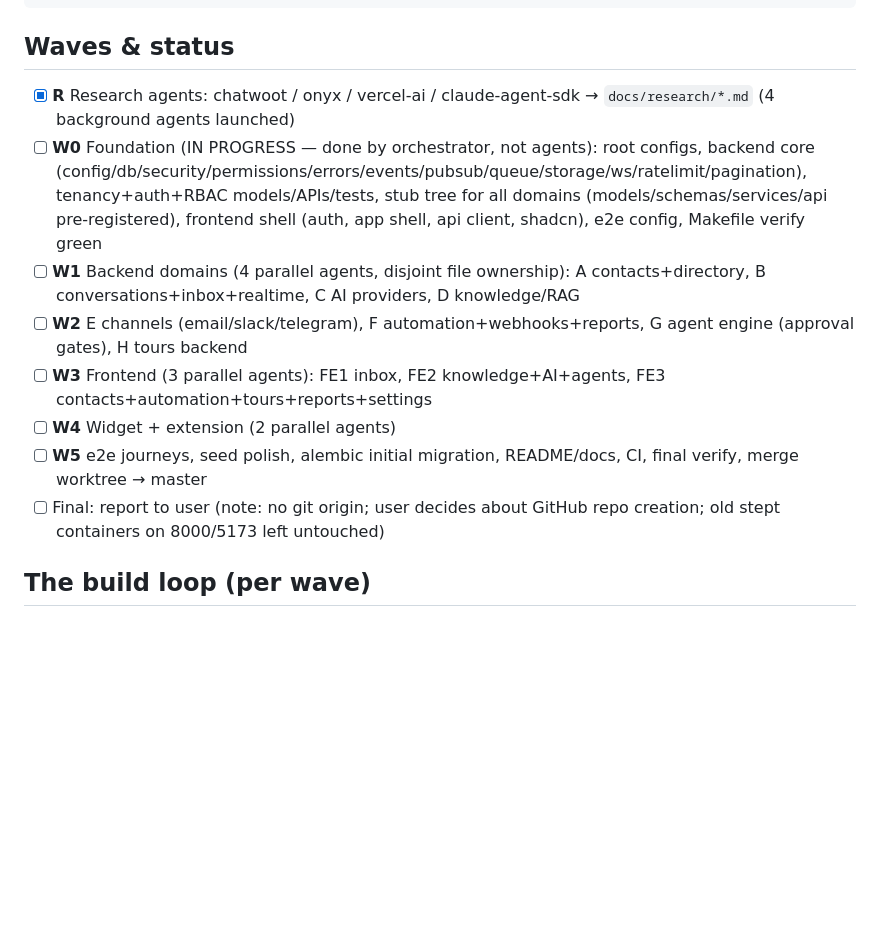
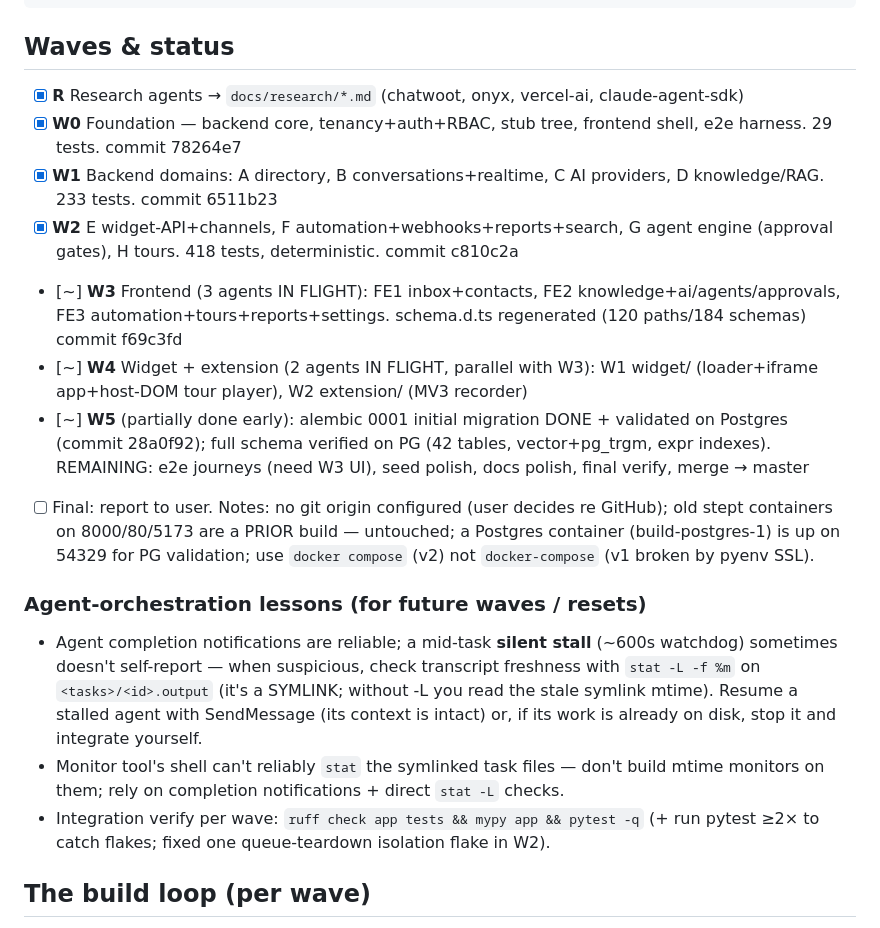
Before and after one commit to myfoxit/stept-now, a Markdown page: docs/PLAN.md, the part around the change. GitHub-like rendering; blank space fills up the shorter version.

Commit message:
docs: update PLAN status through wave-3/4 launch + migration; capture orchestration lessons
Co-Authored-By: Claude Fable 5 <noreply@anthropic.com>
Claude-Session: https://claude.ai/code/session_01CJR1iguH4TwqgDC5aC2w3E

```diff
--- a/docs/PLAN.md
+++ b/docs/PLAN.md
@@ -53,14 +53,19 @@ docs/       PLAN, CONTRACTS, ARCHITECTURE, research/*, guides
 
 ## Waves & status
 
-- [x] **R** Research agents: chatwoot / onyx / vercel-ai / claude-agent-sdk → `docs/research/*.md` (4 background agents launched)
-- [ ] **W0** Foundation (IN PROGRESS — done by orchestrator, not agents): root configs, backend core (config/db/security/permissions/errors/events/pubsub/queue/storage/ws/ratelimit/pagination), tenancy+auth+RBAC models/APIs/tests, stub tree for all domains (models/schemas/services/api pre-registered), frontend shell (auth, app shell, api client, shadcn), e2e config, Makefile verify green
-- [ ] **W1** Backend domains (4 parallel agents, disjoint file ownership): A contacts+directory, B conversations+inbox+realtime, C AI providers, D knowledge/RAG
-- [ ] **W2** E channels (email/slack/telegram), F automation+webhooks+reports, G agent engine (approval gates), H tours backend
-- [ ] **W3** Frontend (3 parallel agents): FE1 inbox, FE2 knowledge+AI+agents, FE3 contacts+automation+tours+reports+settings
-- [ ] **W4** Widget + extension (2 parallel agents)
-- [ ] **W5** e2e journeys, seed polish, alembic initial migration, README/docs, CI, final verify, merge worktree → master
-- [ ] Final: report to user (note: no git origin; user decides about GitHub repo creation; old stept containers on 8000/5173 left untouched)
+- [x] **R** Research agents → `docs/research/*.md` (chatwoot, onyx, vercel-ai, claude-agent-sdk)
+- [x] **W0** Foundation — backend core, tenancy+auth+RBAC, stub tree, frontend shell, e2e harness. 29 tests. commit 78264e7
+- [x] **W1** Backend domains: A directory, B conversations+realtime, C AI providers, D knowledge/RAG. 233 tests. commit 6511b23
+- [x] **W2** E widget-API+channels, F automation+webhooks+reports+search, G agent engine (approval gates), H tours. 418 tests, deterministic. commit c810c2a
+- [~] **W3** Frontend (3 agents IN FLIGHT): FE1 inbox+contacts, FE2 knowledge+ai/agents/approvals, FE3 automation+tours+reports+settings. schema.d.ts regenerated (120 paths/184 schemas) commit f69c3fd
+- [~] **W4** Widget + extension (2 agents IN FLIGHT, parallel with W3): W1 widget/ (loader+iframe app+host-DOM tour player), W2 extension/ (MV3 recorder)
+- [~] **W5** (partially done early): alembic 0001 initial migration DONE + validated on Postgres (commit 28a0f92); full schema verified on PG (42 tables, vector+pg_trgm, expr indexes). REMAINING: e2e journeys (need W3 UI), seed polish, docs polish, final verify, merge → master
+- [ ] Final: report to user. Notes: no git origin configured (user decides re GitHub); old stept containers on 8000/80/5173 are a PRIOR build — untouched; a Postgres container (build-postgres-1) is up on 54329 for PG validation; use `docker compose` (v2) not `docker-compose` (v1 broken by pyenv SSL).
+
+### Agent-orchestration lessons (for future waves / resets)
+- Agent completion notifications are reliable; a mid-task **silent stall** (~600s watchdog) sometimes doesn't self-report — when suspicious, check transcript freshness with `stat -L -f %m` on `<tasks>/<id>.output` (it's a SYMLINK; without -L you read the stale symlink mtime). Resume a stalled agent with SendMessage (its context is intact) or, if its work is already on disk, stop it and integrate yourself.
+- Monitor tool's shell can't reliably `stat` the symlinked task files — don't build mtime monitors on them; rely on completion notifications + direct `stat -L` checks.
+- Integration verify per wave: `ruff check app tests && mypy app && pytest -q` (+ run pytest ≥2× to catch flakes; fixed one queue-teardown isolation flake in W2).
 
 ## The build loop (per wave)
 
```
